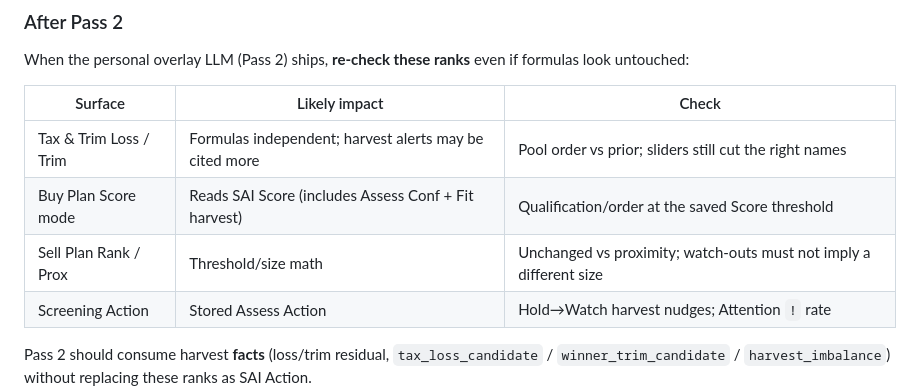
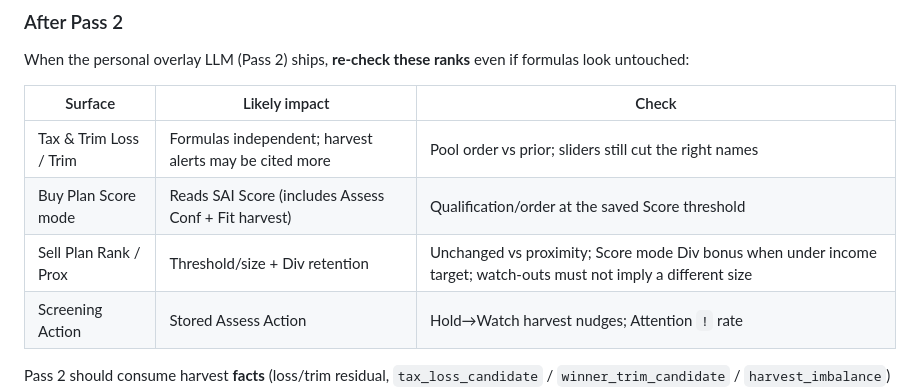
Before and after one commit to peroehner/Portfolio_Dashboard_Agent, a Markdown page: docs/SIGNAL_SCORES.md, the part around the change. GitHub-like rendering.

Commit message:
Note Div retention in SIGNAL_SCORES Pass-2 checklist
Co-authored-by: peroehner <peroehner@users.noreply.github.com>

```diff
--- a/docs/SIGNAL_SCORES.md
+++ b/docs/SIGNAL_SCORES.md
@@ -168,7 +168,7 @@ When the personal overlay LLM (Pass 2) ships, **re-check these ranks** even if f
 |---------|---------------|--------|
 | Tax & Trim Loss / Trim | Formulas independent; harvest alerts may be cited more | Pool order vs prior; sliders still cut the right names |
 | Buy Plan Score mode | Reads SAI Score (includes Assess Conf + Fit harvest) | Qualification/order at the saved Score threshold |
-| Sell Plan Rank / Prox | Threshold/size math | Unchanged vs proximity; watch-outs must not imply a different size |
+| Sell Plan Rank / Prox | Threshold/size + Div retention | Unchanged vs proximity; Score mode Div bonus when under income target; watch-outs must not imply a different size |
 | Screening Action | Stored Assess Action | Hold→Watch harvest nudges; Attention `!` rate |
 
 Pass 2 should consume harvest **facts** (loss/trim residual, `tax_loss_candidate` / `winner_trim_candidate` / `harvest_imbalance`) without replacing these ranks as SAI Action.
```
